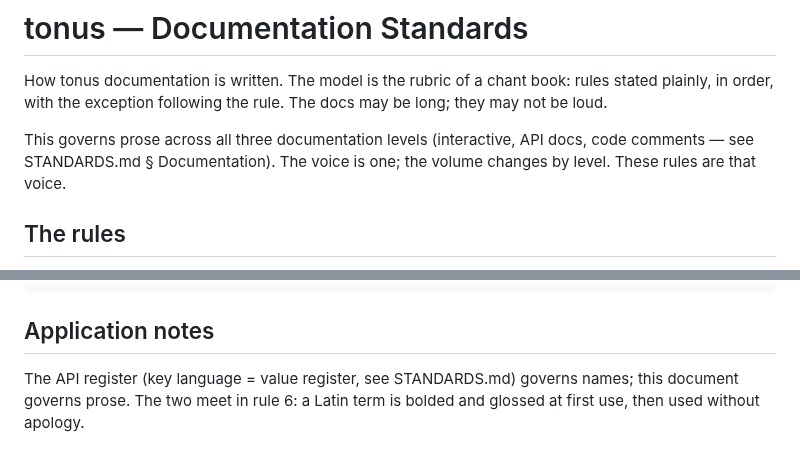
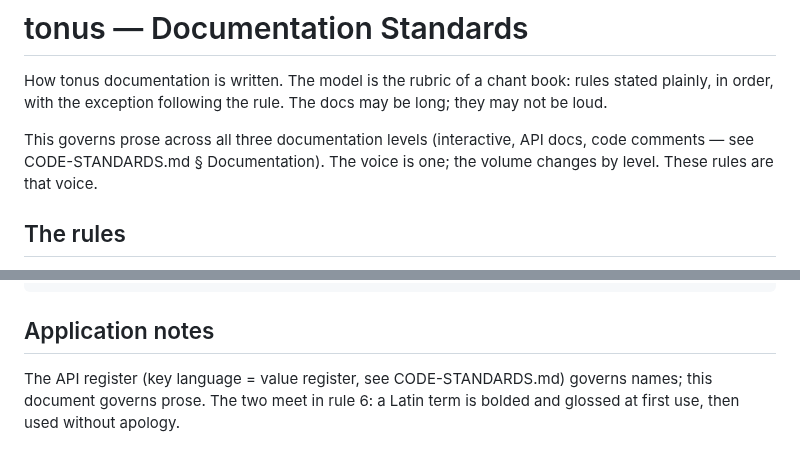
Before and after one commit to jeffreypierce/tonus, a Markdown page: DOCS-STANDARDS.md, 2 parts joined by grey strips. GitHub-like rendering.

Commit message:
Rename STANDARDS.md → CODE-STANDARDS.md (peer to DOCS-STANDARDS)
Two peer standards at the root — CODE-STANDARDS.md and DOCS-STANDARDS.md —
mirroring the code/docs split the reorg is built on. Fix the cross-references.

```diff
--- a/DOCS-STANDARDS.md
+++ b/DOCS-STANDARDS.md
@@ -5,8 +5,8 @@ rules stated plainly, in order, with the exception following the rule. The
 docs may be long; they may not be loud.
 
 This governs prose across all three documentation levels (interactive, API
-docs, code comments — see STANDARDS.md § Documentation). The voice is one; the
-volume changes by level. These rules are that voice.
+docs, code comments — see CODE-STANDARDS.md § Documentation). The voice is one;
+the volume changes by level. These rules are that voice.
 
 ## The rules
 
@@ -89,6 +89,6 @@ its independence or dependencies. Rubrical register.>
 
 ## Application notes
 
-The API register (key language = value register, see STANDARDS.md) governs
+The API register (key language = value register, see CODE-STANDARDS.md) governs
 names; this document governs prose. The two meet in rule 6: a Latin term is
 bolded and glossed at first use, then used without apology.
```
Also changed, not shown: CODE-STANDARDS.md (renamed from STANDARDS.md).
